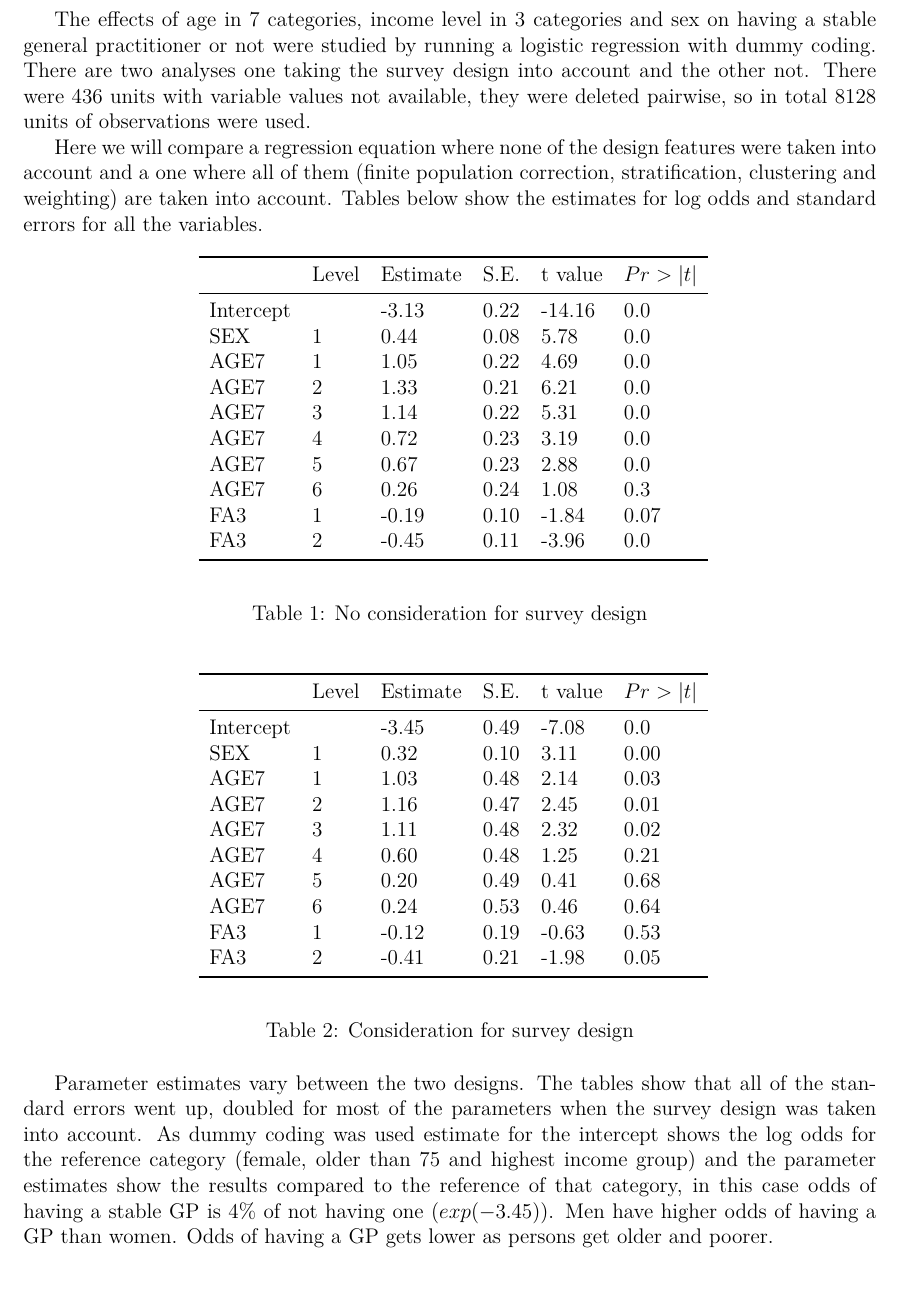
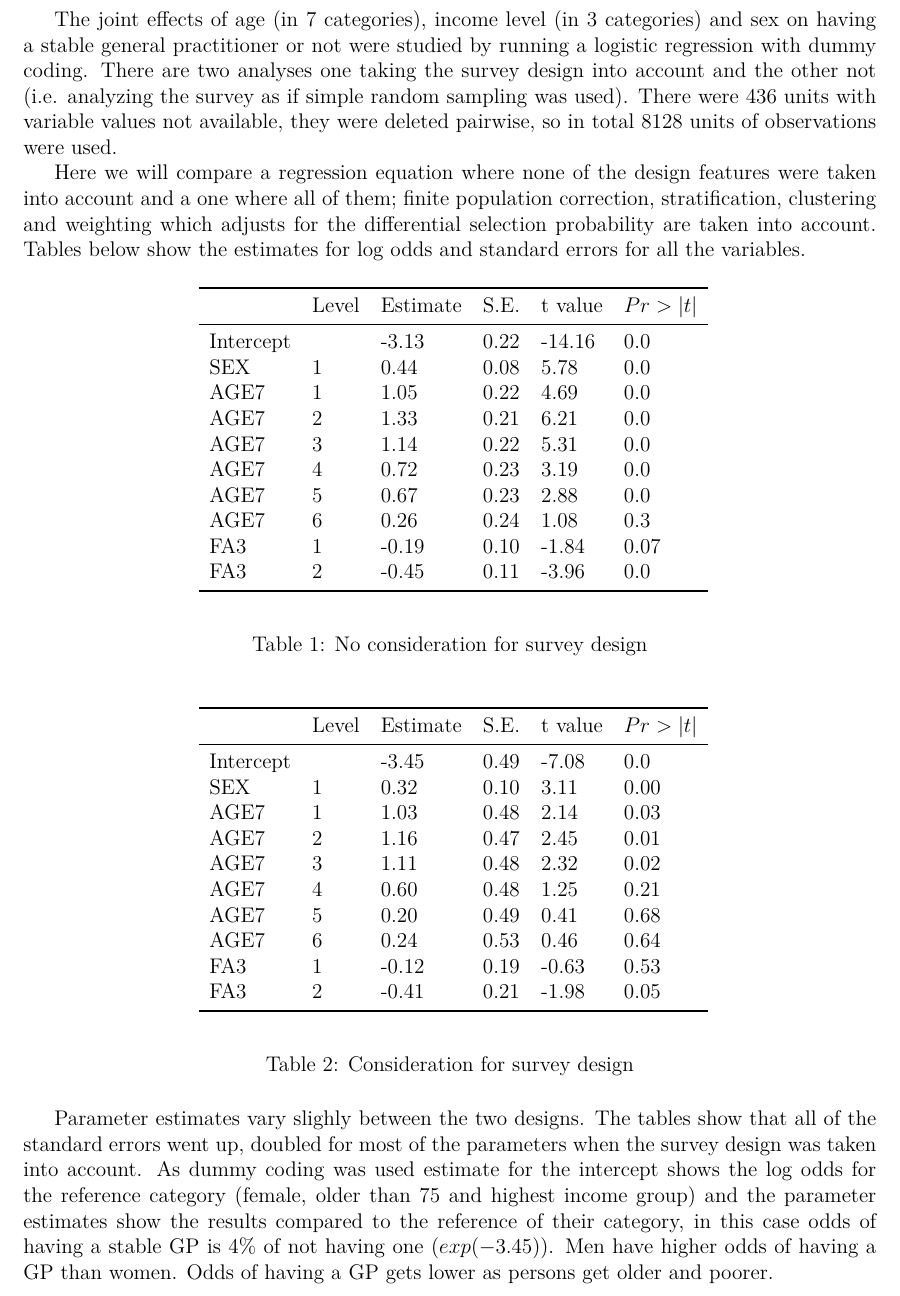
Before and after one commit to sergejkaiser/Sampling_write, a LaTeX document (report/main.tex, which reads report/sections/section2.tex): part of page 4 of 14, cut so that both start at the same text. Compiled offline with pdfLaTeX.

Commit message:
Update section2.tex

```diff
--- a/report/sections/section2.tex
+++ b/report/sections/section2.tex
@@ -1,12 +1,12 @@
-The effects of age in 7 categories, income level in 3 categories and sex on having a stable general practitioner or not were studied by running a logistic regression with dummy coding. There are two analyses one taking the survey design into account and the other not. There were 436 units with variable values not available, they were deleted pairwise, so in total 8128 units of observations were used.
+The joint effects of age (in 7 categories), income level (in 3 categories) and sex on having a stable general practitioner or not were studied by running a logistic regression with dummy coding. There are two analyses one taking the survey design into account and the other not (i.e. analyzing the survey as if simple random sampling was used). There were 436 units with variable values not available, they were deleted pairwise, so in total 8128 units of observations were used.
 
-Here we will compare a regression equation where none of the design features were taken into account and a one where all of them (finite population correction, stratification, clustering and weighting) are taken into account. Tables below show the estimates for log odds and standard errors for all the variables.
+Here we will compare a regression equation where none of the design features were taken into account and a one where all of them; finite population correction, stratification, clustering and weighting which adjusts for the differential selection probability are taken into account. Tables below show the estimates for log odds and standard errors for all the variables.
 
 \input{tables/table2.1}
 
 \input{tables/table2.2}
 
-Parameter estimates vary between the two designs. The tables show that all of the standard errors went up, doubled for most of the parameters when the survey design was taken into account. As dummy coding was used estimate for the intercept shows the log odds for the reference category (female, older than 75 and highest income group) and the parameter estimates show the results compared to the reference of that category, in this case odds of having a stable GP is 4\% of not having one ($exp(-3.45)$). Men have higher odds of having a GP than women. Odds of having a GP gets lower as persons get older and poorer.
+Parameter estimates vary slighly between the two designs. The tables show that all of the standard errors went up, doubled for most of the parameters when the survey design was taken into account. As dummy coding was used estimate for the intercept shows the log odds for the reference category (female, older than 75 and highest income group) and the parameter estimates show the results compared to the reference of their category, in this case odds of having a stable GP is 4\% of not having one ($exp(-3.45)$). Men have higher odds of having a GP than women. Odds of having a GP gets lower as persons get older and poorer.
 
 Below are Wald tests for parameters. In both cases age and sex effects are significantly different than zero, whereas when design is taken into account income effect is not significantly different than zero at \% 5 level, but it is significantly different than zero when design is not taken into account.
 
```
